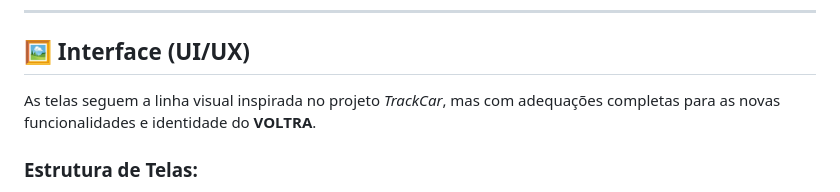
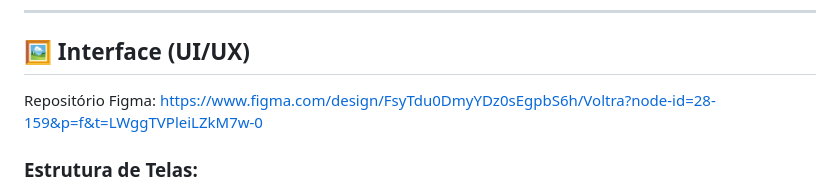
Before and after one commit to sophiafernandesc/voltra-project, a Markdown page: README.md, the part around the change. GitHub-like rendering.

```diff
--- a/README.md
+++ b/README.md
@@ -84,8 +84,7 @@ Motoristas brasileiros que:
 
 ## 🖼️ Interface (UI/UX)
 
-As telas seguem a linha visual inspirada no projeto *TrackCar*, mas com adequações completas para as novas funcionalidades e identidade do **VOLTRA**.
-
+Repositório Figma: https://www.figma.com/design/FsyTdu0DmyYDz0sEgpbS6h/Voltra?node-id=28-159&p=f&t=LWggTVPleiLZkM7w-0
 ### Estrutura de Telas:
 - **Tela de Boas-Vindas / Onboarding**
 - **Login e Cadastro de Usuário**
```
